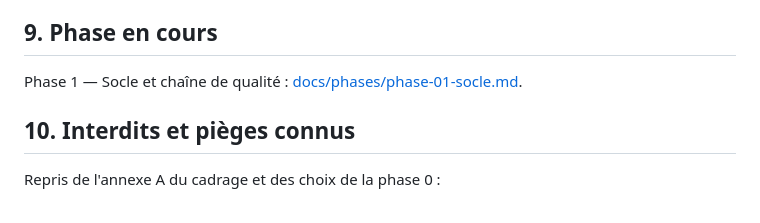
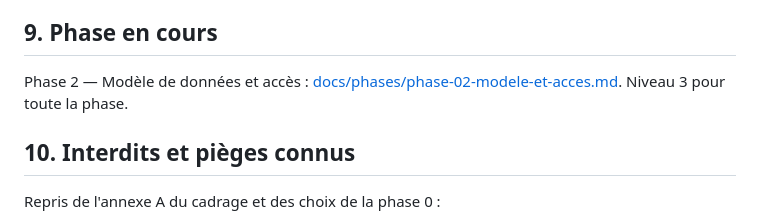
Before and after one commit to leonardgst/Training-charge, a Markdown page: CLAUDE.md, the part around the change. GitHub-like rendering.

Commit message:
docs: préparer la clôture de la phase 1 et la fiche de la phase 2
Co-Authored-By: Claude Sonnet 5.5 <noreply@anthropic.com>

```diff
--- a/CLAUDE.md
+++ b/CLAUDE.md
@@ -65,7 +65,7 @@ Stratégie complète : [docs/03-strategie-tests.md](docs/03-strategie-tests.md).
 
 ## 9. Phase en cours
 
-Phase 1 — Socle et chaîne de qualité : [docs/phases/phase-01-socle.md](docs/phases/phase-01-socle.md).
+Phase 2 — Modèle de données et accès : [docs/phases/phase-02-modele-et-acces.md](docs/phases/phase-02-modele-et-acces.md). Niveau 3 pour toute la phase.
 
 ## 10. Interdits et pièges connus
 
```
Also changed, not shown: docs/phases/phase-01-socle.md (+3 -3 lines), docs/phases/phase-02-modele-et-acces.md (added, +50 -0 lines).
